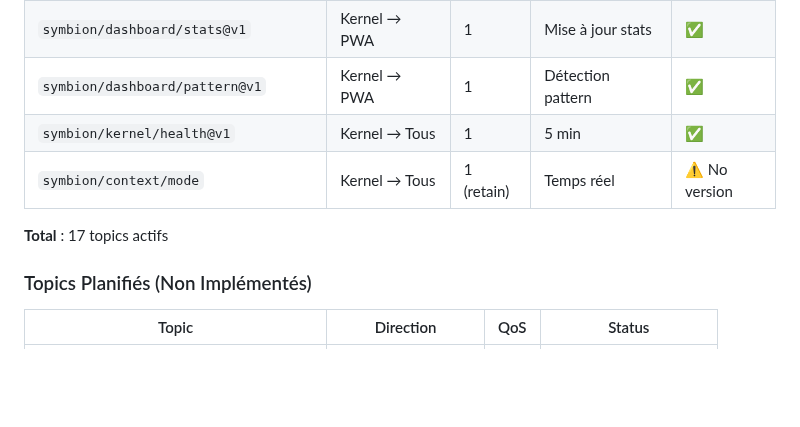
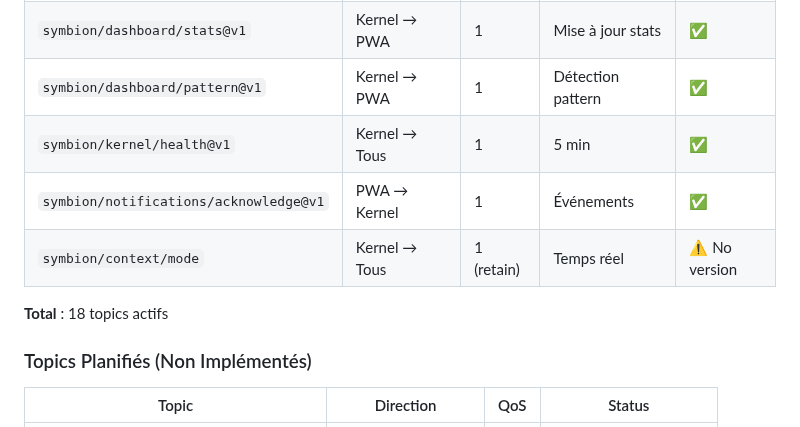
Before and after one commit to Eridwyn/NewSymbion, a Markdown page: docs/mqtt/topics.md, the part around one of its changes. Rendered like a GitHub page; blank space fills up the shorter version.

```diff
--- a/docs/mqtt/topics.md
+++ b/docs/mqtt/topics.md
@@ -1036,9 +1073,10 @@ Les topics suivants ont été remplacés par les 6 topics spécifiques ci-dessus
 | `symbion/dashboard/stats@v1` | Kernel → PWA | 1 | Mise à jour stats | ✅ |
 | `symbion/dashboard/pattern@v1` | Kernel → PWA | 1 | Détection pattern | ✅ |
 | `symbion/kernel/health@v1` | Kernel → Tous | 1 | 5 min | ✅ |
+| `symbion/notifications/acknowledge@v1` | PWA → Kernel | 1 | Événements | ✅ |
 | `symbion/context/mode` | Kernel → Tous | 1 (retain) | Temps réel | ⚠️ No version |
 
-**Total** : 17 topics actifs
+**Total** : 18 topics actifs
 
 ### Topics Planifiés (Non Implémentés)
 
```
Also changed, not shown: other parts of docs/mqtt/topics.md (+40 -3 lines).
